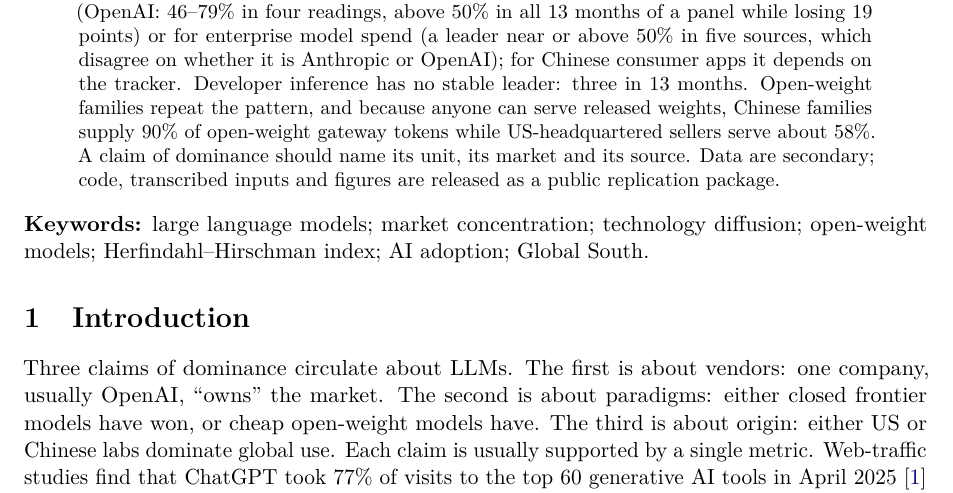
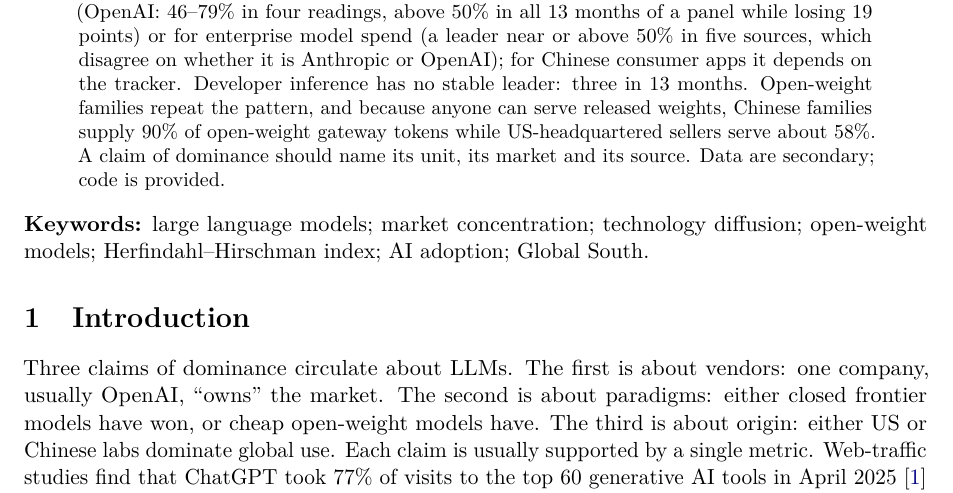
Before and after one commit to rfapo/no-universal-ai-dominance, a LaTeX paper (paper/main.tex): part of page 1 of 40, cut so that both start at the same text. Compiled offline with pdfLaTeX.

Commit message:
Keep the abstract within the arXiv metadata limit
arXiv rejects abstracts over 1920 characters. The closing sentence had
been expanded to advertise the replication package, which pushed the
abstract to 1975 characters and would have blocked submission. Restored
the original wording ("Data are secondary; code is provided."), bringing
it to 1910.

The replication package is still cited in the body -- in the Provenance
paragraph, in Transcription and computation, and in full in Data and code
availability, which carries the URL and reference [93] -- so nothing is
lost by keeping the abstract terse.

PDF and the arXiv bundle rebuilt.

```diff
--- a/paper/main.tex
+++ b/paper/main.tex
@@ -29,7 +29,7 @@
 \maketitle
 
 \begin{abstract}
-\noindent Public debate treats large language models (LLMs) as a market with a dominant vendor, paradigm (closed or open weights) or country of origin. We state dominance as the null hypothesis, $\Hzero$: \emph{one entity holds at least half of the market in every adoption dimension}, and test it on 61 data sources and 53 scholarly works covering consumer attention, users, revenue, developer volume and enterprise spend. On single-source data $\Hzero$ is rejected: no vendor reaches 50\% in more than one of five dimensions, and a pooled test calibrated at the least favourable point of $\Hzero$ gives $p$ between 0.0002 and 0.018. At the paradigm and origin levels the test rejects dominance by open weights and by Chinese labs, but not by closed weights or by US labs. The vendor-level rejection is fragile in three ways, which we report with equal weight. With the source most favourable to $\Hzero$ in each dimension, $p$ rises to 0.07--0.16. If, on that reading, Google and Anthropic are counted as one bloc because of Google's 13.7\% stake, a 30\% threshold is met in all five dimensions. Upstream, one firm holds 75--86\% of AI accelerators. Within candidate relevant markets concentration is high (HHI above 1{,}800 in six of nine metrics). Local dominance is not rejected for consumer assistants outside China (OpenAI: 46--79\% in four readings, above 50\% in all 13 months of a panel while losing 19 points) or for enterprise model spend (a leader near or above 50\% in five sources, which disagree on whether it is Anthropic or OpenAI); for Chinese consumer apps it depends on the tracker. Developer inference has no stable leader: three in 13 months. Open-weight families repeat the pattern, and because anyone can serve released weights, Chinese families supply 90\% of open-weight gateway tokens while US-headquartered sellers serve about 58\%. A claim of dominance should name its unit, its market and its source. Data are secondary; code, transcribed inputs and figures are released as a public replication package.
+\noindent Public debate treats large language models (LLMs) as a market with a dominant vendor, paradigm (closed or open weights) or country of origin. We state dominance as the null hypothesis, $\Hzero$: \emph{one entity holds at least half of the market in every adoption dimension}, and test it on 61 data sources and 53 scholarly works covering consumer attention, users, revenue, developer volume and enterprise spend. On single-source data $\Hzero$ is rejected: no vendor reaches 50\% in more than one of five dimensions, and a pooled test calibrated at the least favourable point of $\Hzero$ gives $p$ between 0.0002 and 0.018. At the paradigm and origin levels the test rejects dominance by open weights and by Chinese labs, but not by closed weights or by US labs. The vendor-level rejection is fragile in three ways, which we report with equal weight. With the source most favourable to $\Hzero$ in each dimension, $p$ rises to 0.07--0.16. If, on that reading, Google and Anthropic are counted as one bloc because of Google's 13.7\% stake, a 30\% threshold is met in all five dimensions. Upstream, one firm holds 75--86\% of AI accelerators. Within candidate relevant markets concentration is high (HHI above 1{,}800 in six of nine metrics). Local dominance is not rejected for consumer assistants outside China (OpenAI: 46--79\% in four readings, above 50\% in all 13 months of a panel while losing 19 points) or for enterprise model spend (a leader near or above 50\% in five sources, which disagree on whether it is Anthropic or OpenAI); for Chinese consumer apps it depends on the tracker. Developer inference has no stable leader: three in 13 months. Open-weight families repeat the pattern, and because anyone can serve released weights, Chinese families supply 90\% of open-weight gateway tokens while US-headquartered sellers serve about 58\%. A claim of dominance should name its unit, its market and its source. Data are secondary; code is provided.
 \end{abstract}
 
 \noindent\textbf{Keywords:} large language models; market concentration; technology diffusion; open-weight models; Herfindahl--Hirschman index; AI adoption; Global South.
```
Also changed, not shown: paper/no-universal-ai-dominance.pdf.
